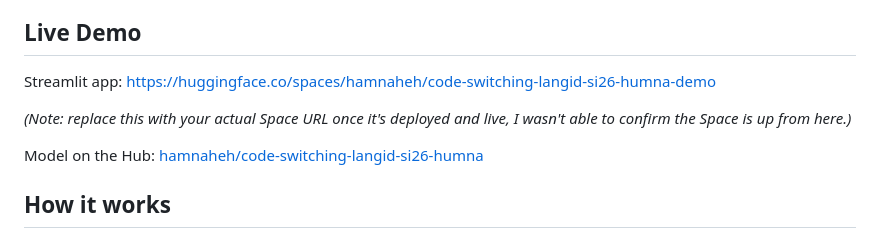
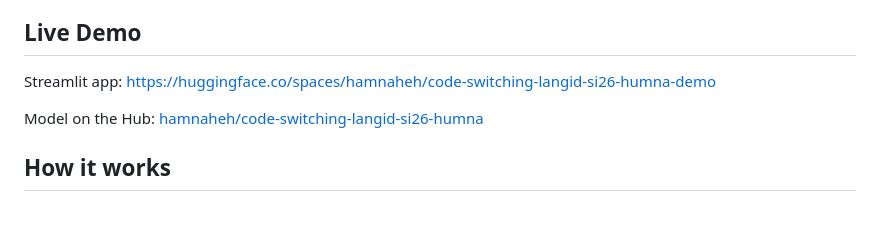
Before and after one commit to hamnasz/code-switching-codesaviours-si26-humna, a Markdown page: README.md, the part around one of its changes. Drawn GitHub-style; blank space fills up the shorter version.

```diff
--- a/README.md
+++ b/README.md
@@ -12,5 +12,4 @@ Streamlit app: [https://huggingface.co/spaces/hamnaheh/code-switching-langid-si2
 
-*(Note: replace this with your actual Space URL once it's deployed and live, I wasn't able to confirm the Space is up from here.)*
 
 Model on the Hub: [hamnaheh/code-switching-langid-si26-humna](https://huggingface.co/hamnaheh/code-switching-langid-si26-humna)
 
```
Also changed, not shown: other parts of README.md (+1 -1 lines).
